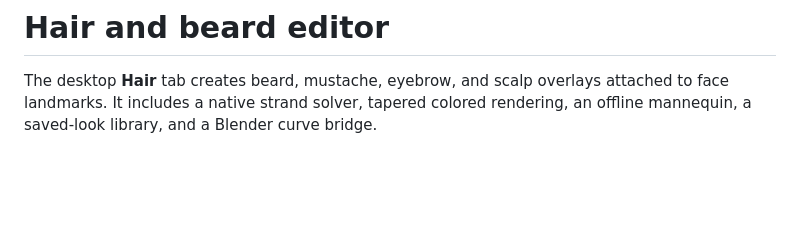
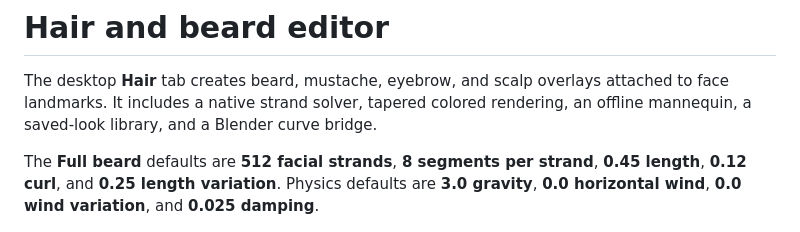
Before and after one commit to saki2fifty/LenzForge, a Markdown page: docs/BEARD.md, the part around the change. Rendered like a GitHub page; blank space fills up the shorter version.

```diff
--- a/docs/BEARD.md
+++ b/docs/BEARD.md
@@ -1,6 +1,8 @@
 # Hair and beard editor
 
 The desktop **Hair** tab creates beard, mustache, eyebrow, and scalp overlays attached to face landmarks. It includes a native strand solver, tapered colored rendering, an offline mannequin, a saved-look library, and a Blender curve bridge.
+
+The **Full beard** defaults are **512 facial strands**, **8 segments per strand**, **0.45 length**, **0.12 curl**, and **0.25 length variation**. Physics defaults are **3.0 gravity**, **0.0 horizontal wind**, **0.0 wind variation**, and **0.025 damping**.
 
 ![Expanded root controls on the offline mannequin; generated anchors are magenta](images/groom-roots.png)
 
```
Also changed, not shown: docs/LANDMARKS.md (+3 -1 lines), docs/images/landmark-extensions.png, 9 other files.
